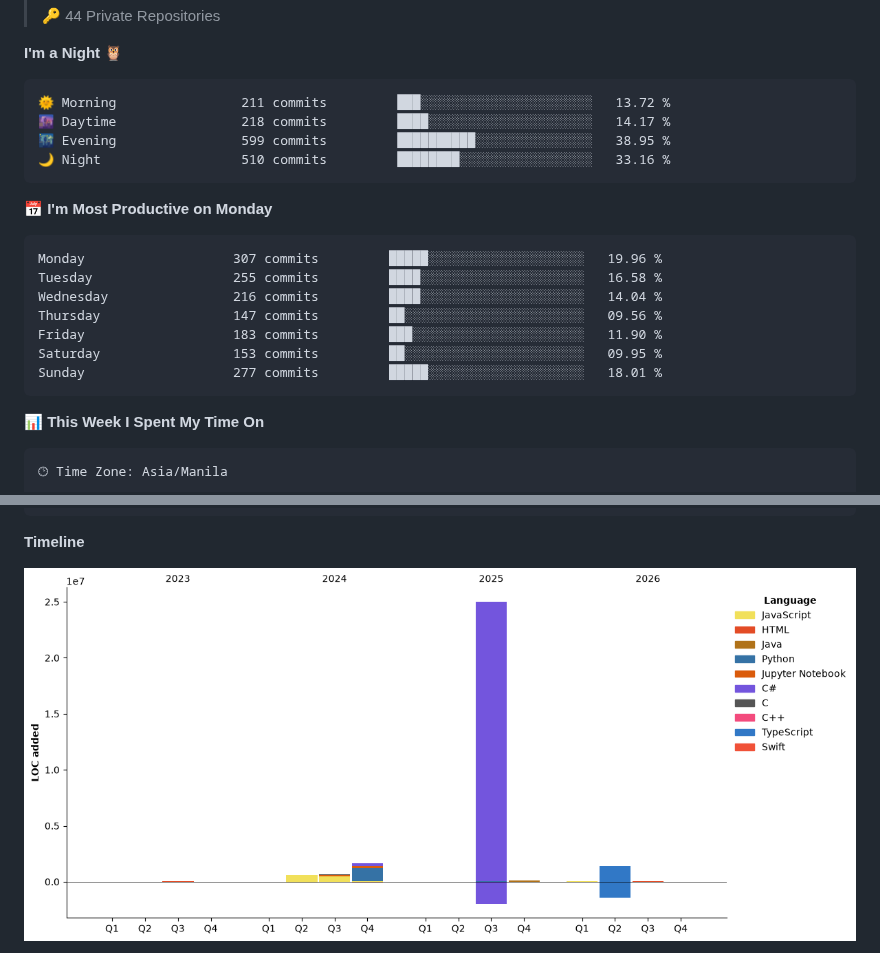
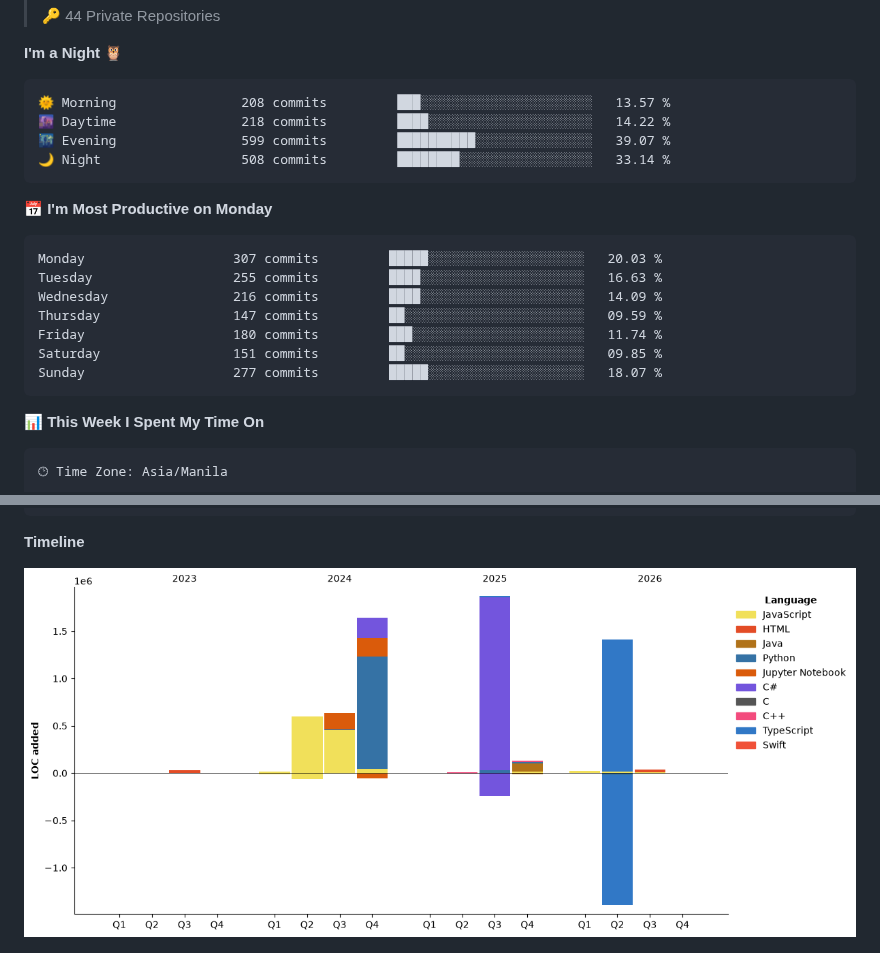
Before and after one commit to yuanpngn/yuanpngn, a Markdown page: README.md, 2 parts joined by grey strips. Rendered like a GitHub page; pictures changed too: assets/bar_graph.png.

Commit message:
Updated with Dev Metrics

````diff
--- a/README.md
+++ b/README.md
@@ -31,21 +31,21 @@
 **I'm a Night 🦉**
 
 ```text
-🌞 Morning                211 commits         ███░░░░░░░░░░░░░░░░░░░░░░   13.72 %
-🌆 Daytime                218 commits         ████░░░░░░░░░░░░░░░░░░░░░   14.17 %
-🌃 Evening                599 commits         ██████████░░░░░░░░░░░░░░░   38.95 %
-🌙 Night                  510 commits         ████████░░░░░░░░░░░░░░░░░   33.16 %
+🌞 Morning                208 commits         ███░░░░░░░░░░░░░░░░░░░░░░   13.57 %
+🌆 Daytime                218 commits         ████░░░░░░░░░░░░░░░░░░░░░   14.22 %
+🌃 Evening                599 commits         ██████████░░░░░░░░░░░░░░░   39.07 %
+🌙 Night                  508 commits         ████████░░░░░░░░░░░░░░░░░   33.14 %
 ```
 📅 **I'm Most Productive on Monday**
 
 ```text
-Monday                   307 commits         █████░░░░░░░░░░░░░░░░░░░░   19.96 %
-Tuesday                  255 commits         ████░░░░░░░░░░░░░░░░░░░░░   16.58 %
-Wednesday                216 commits         ████░░░░░░░░░░░░░░░░░░░░░   14.04 %
-Thursday                 147 commits         ██░░░░░░░░░░░░░░░░░░░░░░░   09.56 %
-Friday                   183 commits         ███░░░░░░░░░░░░░░░░░░░░░░   11.90 %
-Saturday                 153 commits         ██░░░░░░░░░░░░░░░░░░░░░░░   09.95 %
-Sunday                   277 commits         █████░░░░░░░░░░░░░░░░░░░░   18.01 %
+Monday                   307 commits         █████░░░░░░░░░░░░░░░░░░░░   20.03 %
+Tuesday                  255 commits         ████░░░░░░░░░░░░░░░░░░░░░   16.63 %
+Wednesday                216 commits         ████░░░░░░░░░░░░░░░░░░░░░   14.09 %
+Thursday                 147 commits         ██░░░░░░░░░░░░░░░░░░░░░░░   09.59 %
+Friday                   180 commits         ███░░░░░░░░░░░░░░░░░░░░░░   11.74 %
+Saturday                 151 commits         ██░░░░░░░░░░░░░░░░░░░░░░░   09.85 %
+Sunday                   277 commits         █████░░░░░░░░░░░░░░░░░░░░   18.07 %
 ```
 
 
````
Also changed, not shown: other parts of README.md (+1 -1 lines).
